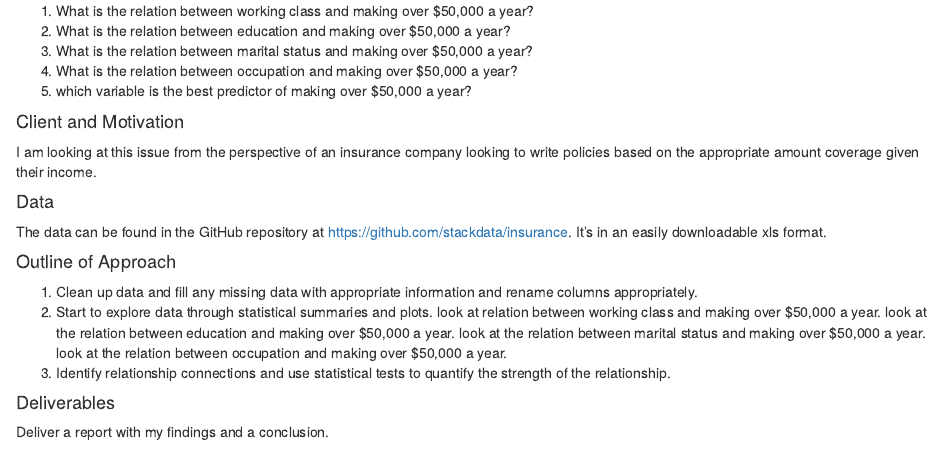
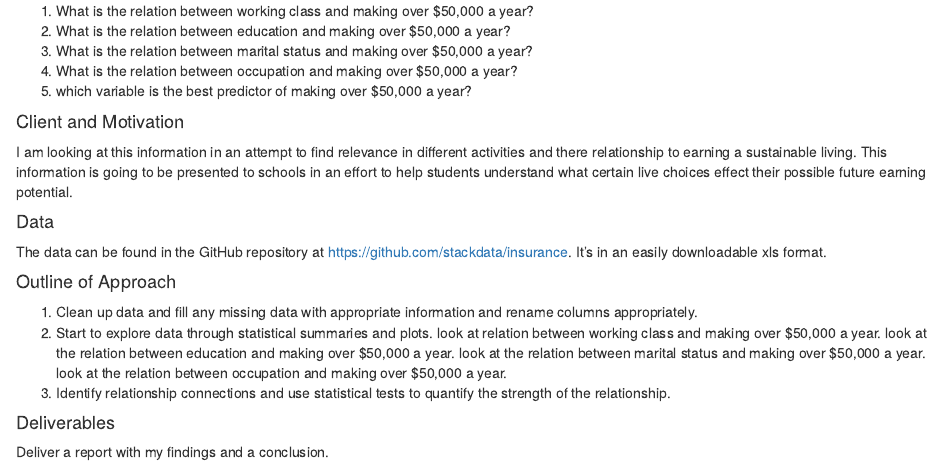
Before and after one commit to stackdata/insurance, an R Markdown document (Capstone_Project_Proposal__Stachowitz.Rmd): the page in a window 1100 px wide, from 270 px down. The pictures show the output file Capstone_Project_Proposal__Stachowitz.html that the author committed with the source, opened offline.

Commit message:
from rstudio

```diff
--- a/Capstone_Project_Proposal__Stachowitz.Rmd
+++ b/Capstone_Project_Proposal__Stachowitz.Rmd
@@ -28,7 +28,7 @@ To help answer this central question, I would investigate the following more spe
 
 
 #### Client and Motivation
-I am looking at this issue from the perspective of an insurance company looking to write policies based on the appropriate amount coverage given their income.
+I am looking at this information in an attempt to find relevance in different activities and there relationship to earning a sustainable living. This information is going to be presented to schools in an effort to help students understand what certain live choices effect their possible future earning potential.
 
 
 #### Data
```
Also changed, not shown: Capstone Project Proposal.pdf (added), Capstone_Project_Proposal__Stachowitz.html, Data Wrangling Steps.pdf (added), Statistical Analysis.pdf (added).
